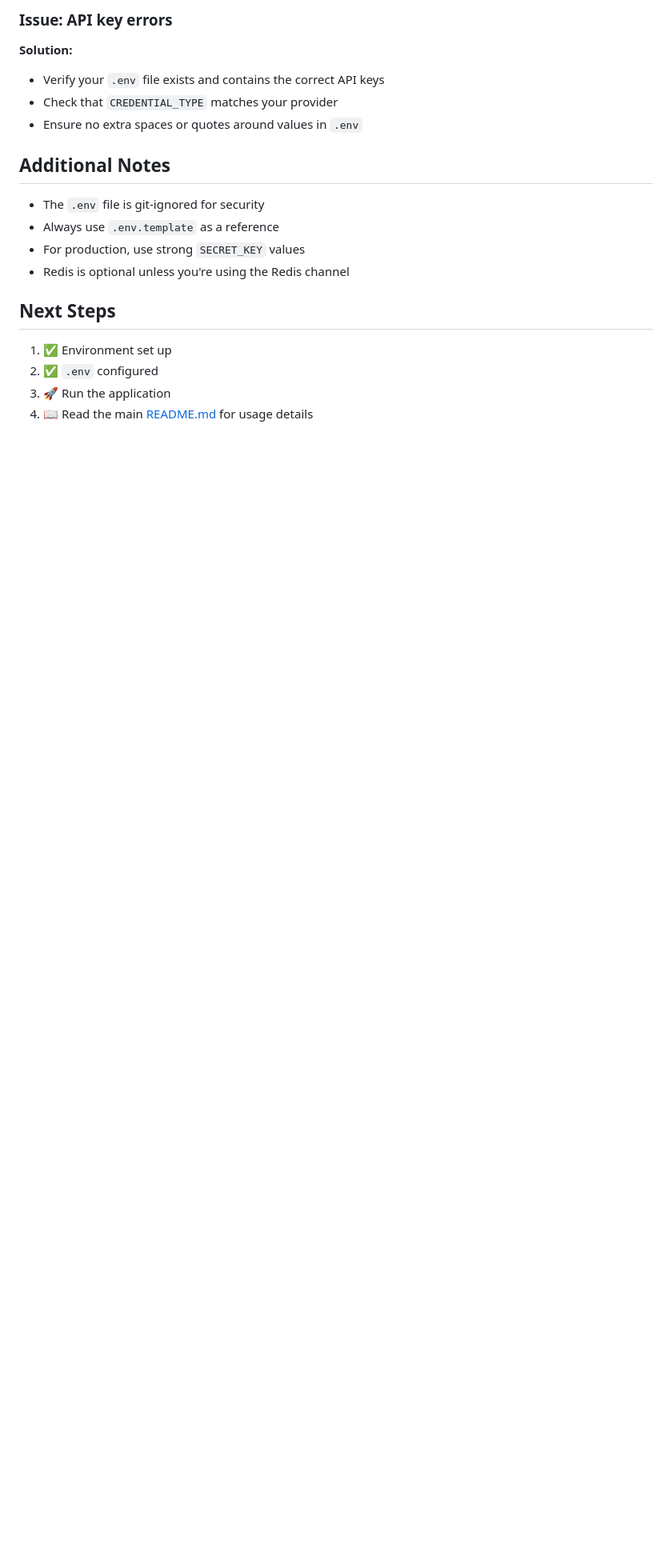
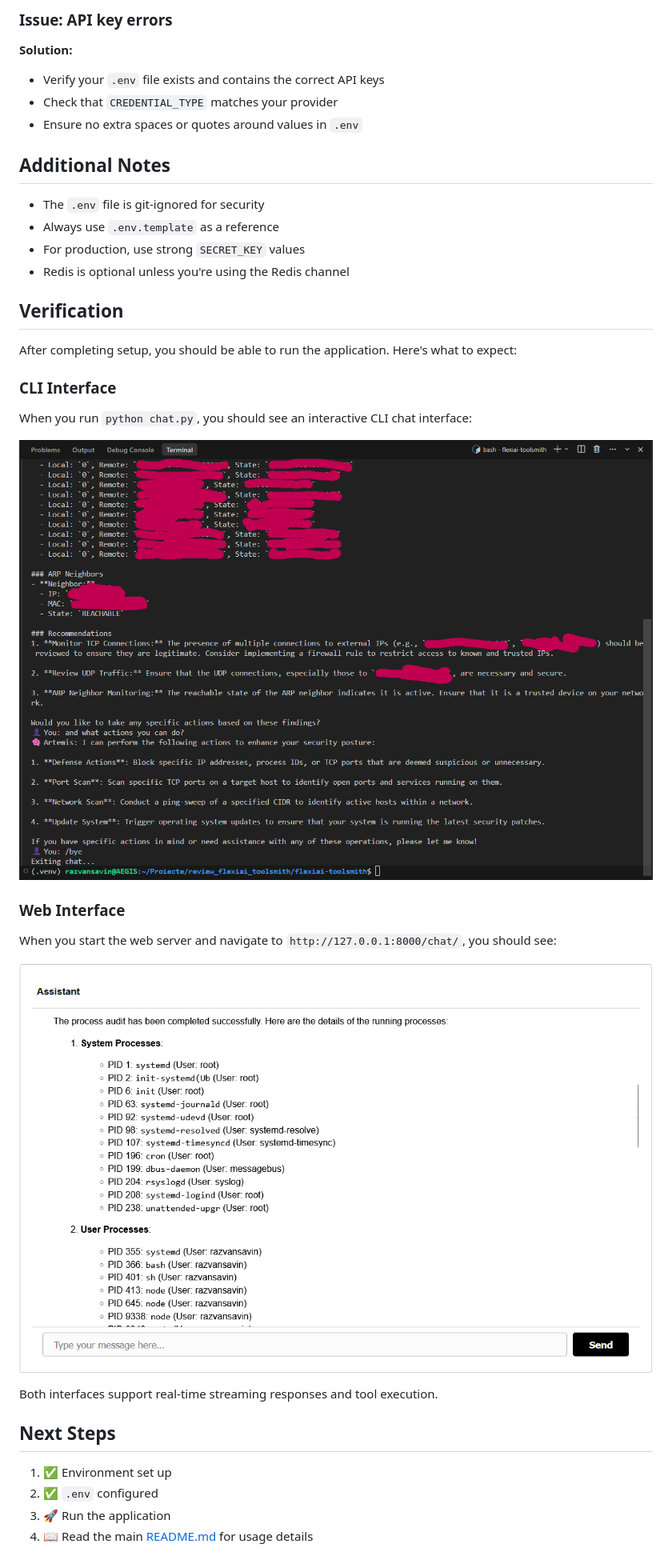
Before and after one commit to SavinRazvan/flexiai-toolsmith, a Markdown page: docs/ENV_SETUP.md, the part around the change printed below. Shown: that part at 80% size. GitHub-like rendering; pictures changed too: static/images/demos/FlexiAI - WebChat - Security 2.png (added), static/images/demos/Security Advisor 2 (CLI Chat).png (added); blank space fills up the shorter version.

```diff
--- a/docs/ENV_SETUP.md
+++ b/docs/ENV_SETUP.md
@@ -240,6 +240,28 @@ source .venv/bin/activate  # or conda activate .conda_flexiai
 - For production, use strong `SECRET_KEY` values
 - Redis is optional unless you're using the Redis channel
 
+## Verification
+
+After completing setup, you should be able to run the application. Here's what to expect:
+
+### CLI Interface
+
+When you run `python chat.py`, you should see an interactive CLI chat interface:
+
+<p align="center">
+  <img src="../static/images/demos/Security%20Advisor%202%20(CLI%20Chat).png" alt="CLI Chat Interface Example" style="max-width: 100%; height: auto; border: 1px solid #ddd; border-radius: 4px;">
+</p>
+
+### Web Interface
+
+When you start the web server and navigate to `http://127.0.0.1:8000/chat/`, you should see:
+
+<p align="center">
+  <img src="../static/images/demos/FlexiAI%20-%20WebChat%20-%20Security%202.png" alt="Web Chat Interface Example" style="max-width: 100%; height: auto; border: 1px solid #ddd; border-radius: 4px;">
+</p>
+
+Both interfaces support real-time streaming responses and tool execution.
+
 ## Next Steps
 
 1. ✅ Environment set up
```
Also changed, not shown: other parts of docs/ENV_SETUP.md (+1 -1 lines), README.md (+12 -0 lines), static/images/demos/AlinaCS WebChat 1.png (added), static/images/demos/AlinaCS WebChat 2.png (added), static/images/demos/FlexiAI - WebChat - Security 1.png (added), static/images/demos/Security Advisor 1 (CLI Chat).png (added).
